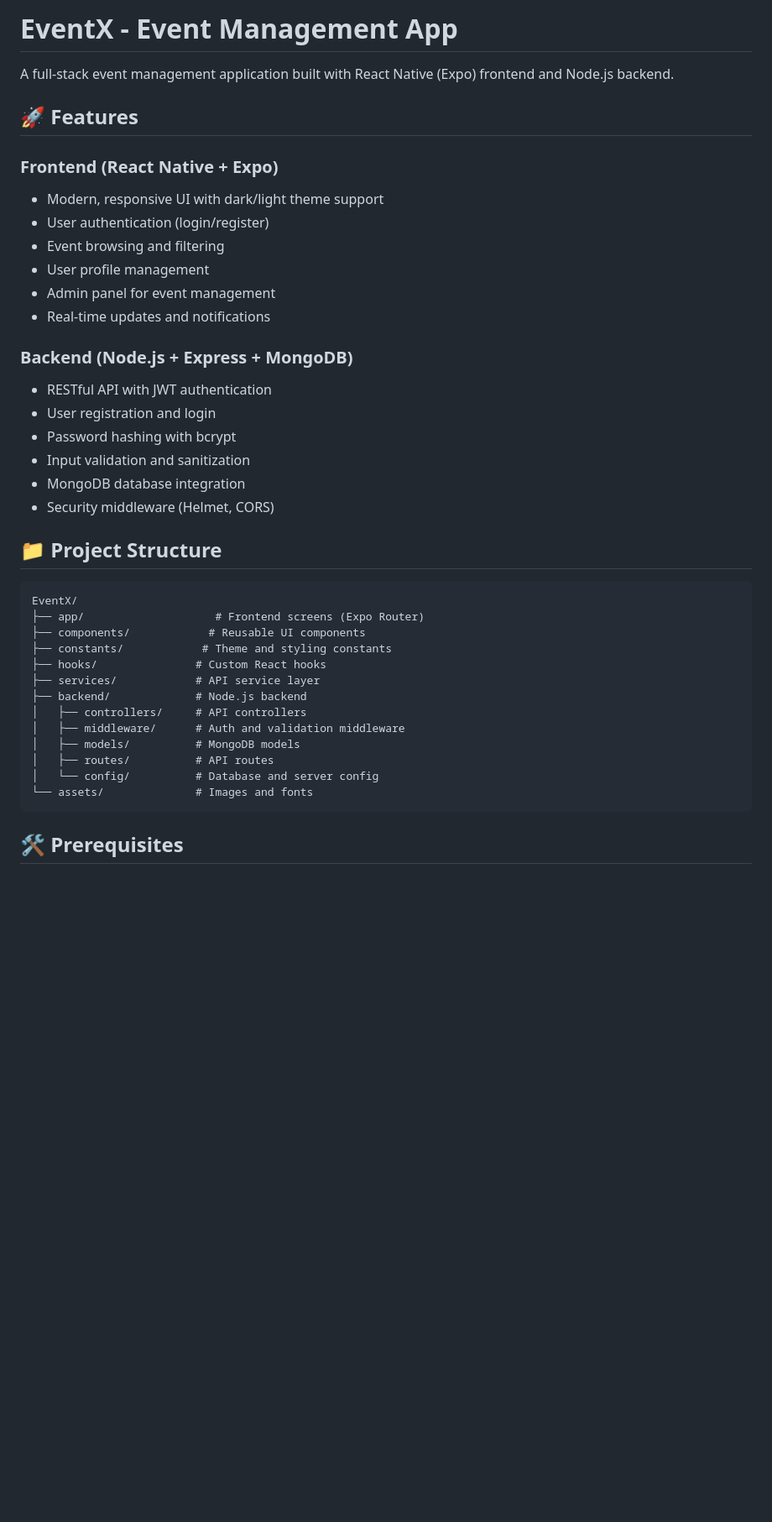
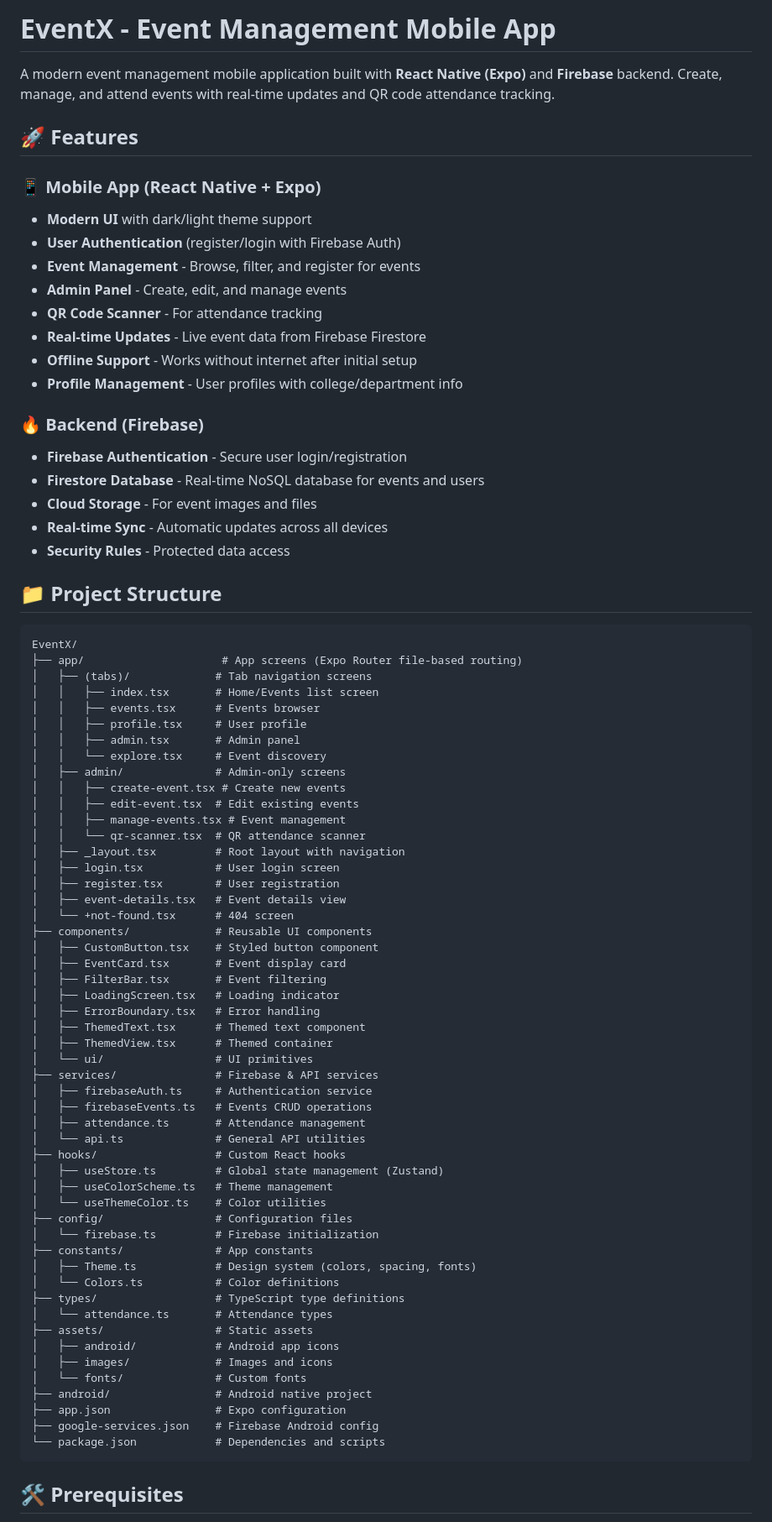
Before and after one commit to Pranesh04092003/EventX, a Markdown page: README.md, the part around one of its changes. Shown at 84% size. Drawn GitHub-style; blank space fills up the shorter version.

Commit message:
Update documentation - Rewrite README.md to reflect Firebase architecture and add comprehensive setup guide

````diff
--- a/README.md
+++ b/README.md
@@ -1,41 +1,80 @@
-# EventX - Event Management App
+# EventX - Event Management Mobile App
 
-A full-stack event management application built with React Native (Expo) frontend and Node.js backend.
+A modern event management mobile application built with **React Native (Expo)** and **Firebase** backend. Create, manage, and attend events with real-time updates and QR code attendance tracking.
 
 ## 🚀 Features
 
-### Frontend (React Native + Expo)
-- Modern, responsive UI with dark/light theme support
-- User authentication (login/register)
-- Event browsing and filtering
-- User profile management
-- Admin panel for event management
-- Real-time updates and notifications
+### 📱 **Mobile App (React Native + Expo)**
+- **Modern UI** with dark/light theme support
+- **User Authentication** (register/login with Firebase Auth)
+- **Event Management** - Browse, filter, and register for events
+- **Admin Panel** - Create, edit, and manage events
+- **QR Code Scanner** - For attendance tracking
+- **Real-time Updates** - Live event data from Firebase Firestore
+- **Offline Support** - Works without internet after initial setup
+- **Profile Management** - User profiles with college/department info
 
-### Backend (Node.js + Express + MongoDB)
-- RESTful API with JWT authentication
-- User registration and login
-- Password hashing with bcrypt
-- Input validation and sanitization
-- MongoDB database integration
-- Security middleware (Helmet, CORS)
+### 🔥 **Backend (Firebase)**
+- **Firebase Authentication** - Secure user login/registration
+- **Firestore Database** - Real-time NoSQL database for events and users
+- **Cloud Storage** - For event images and files
+- **Real-time Sync** - Automatic updates across all devices
+- **Security Rules** - Protected data access
 
 ## 📁 Project Structure
 
 ```
 EventX/
-├── app/                    # Frontend screens (Expo Router)
-├── components/            # Reusable UI components
-├── constants/            # Theme and styling constants
-├── hooks/               # Custom React hooks
-├── services/            # API service layer
-├── backend/             # Node.js backend
-│   ├── controllers/     # API controllers
-│   ├── middleware/      # Auth and validation middleware
-│   ├── models/          # MongoDB models
-│   ├── routes/          # API routes
-│   └── config/          # Database and server config
-└── assets/              # Images and fonts
+├── app/                     # App screens (Expo Router file-based routing)
+│   ├── (tabs)/             # Tab navigation screens
+│   │   ├── index.tsx       # Home/Events list screen
+│   │   ├── events.tsx      # Events browser
+│   │   ├── profile.tsx     # User profile
+│   │   ├── admin.tsx       # Admin panel
+│   │   └── explore.tsx     # Event discovery
+│   ├── admin/              # Admin-only screens
+│   │   ├── create-event.tsx # Create new events
+│   │   ├── edit-event.tsx  # Edit existing events
+│   │   ├── manage-events.tsx # Event management
+│   │   └── qr-scanner.tsx  # QR attendance scanner
+│   ├── _layout.tsx         # Root layout with navigation
+│   ├── login.tsx           # User login screen
+│   ├── register.tsx        # User registration
+│   ├── event-details.tsx   # Event details view
+│   └── +not-found.tsx      # 404 screen
+├── components/             # Reusable UI components
+│   ├── CustomButton.tsx    # Styled button component
+│   ├── EventCard.tsx       # Event display card
+│   ├── FilterBar.tsx       # Event filtering
+│   ├── LoadingScreen.tsx   # Loading indicator
+│   ├── ErrorBoundary.tsx   # Error handling
+│   ├── ThemedText.tsx      # Themed text component
+│   ├── ThemedView.tsx      # Themed container
+│   └── ui/                 # UI primitives
+├── services/               # Firebase & API services
+│   ├── firebaseAuth.ts     # Authentication service
+│   ├── firebaseEvents.ts   # Events CRUD operations
+│   ├── attendance.ts       # Attendance management
+│   └── api.ts              # General API utilities
+├── hooks/                  # Custom React hooks
+│   ├── useStore.ts         # Global state management (Zustand)
+│   ├── useColorScheme.ts   # Theme management
+│   └── useThemeColor.ts    # Color utilities
+├── config/                 # Configuration files
+│   └── firebase.ts         # Firebase initialization
+├── constants/              # App constants
+│   ├── Theme.ts            # Design system (colors, spacing, fonts)
+│   └── Colors.ts           # Color definitions
+├── types/                  # TypeScript type definitions
+│   └── attendance.ts       # Attendance types
+├── assets/                 # Static assets
+│   ├── android/            # Android app icons
+│   ├── images/             # Images and icons
+│   └── fonts/              # Custom fonts
+├── android/                # Android native project
+├── app.json                # Expo configuration
+├── google-services.json    # Firebase Android config
+└── package.json            # Dependencies and scripts
 ```
 
 ## 🛠️ Prerequisites
````
Also changed, not shown: other parts of README.md (+181 -118 lines).
